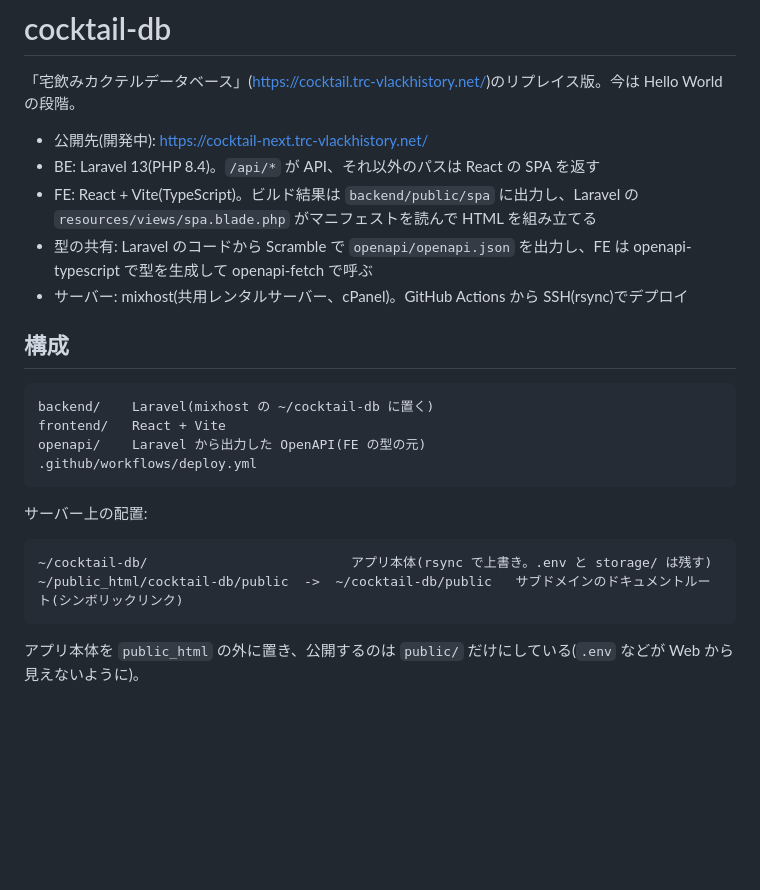
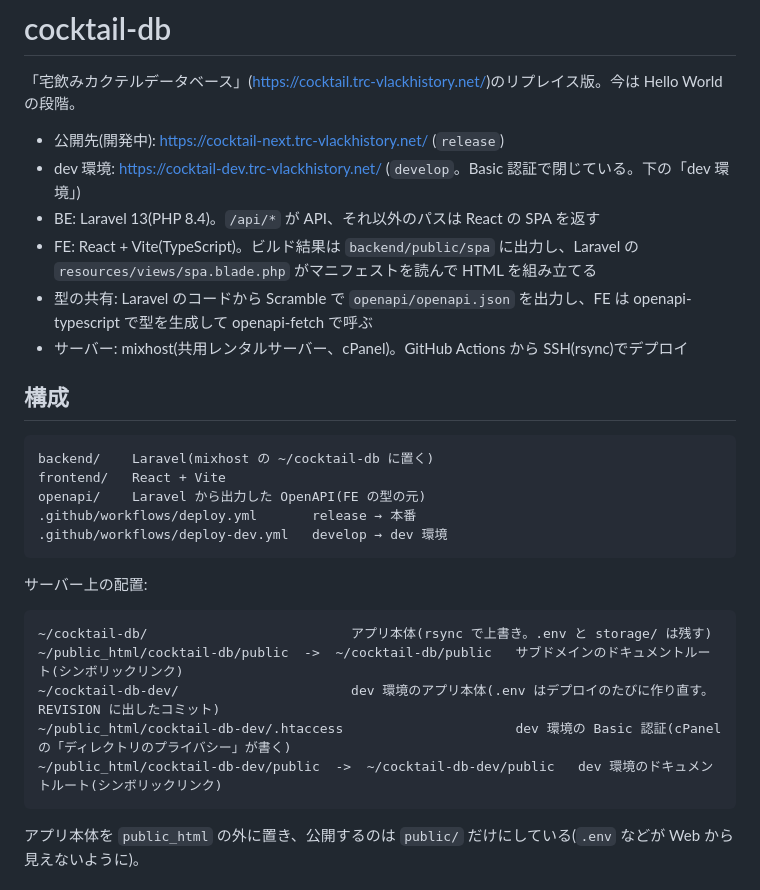
Before and after one commit to t-moriyama-r/cocktail-db, a Markdown page: README.md, the part around one of its changes. Rendered like a GitHub page; blank space fills up the shorter version.

````diff
--- a/README.md
+++ b/README.md
@@ -2,7 +2,8 @@
 
 「宅飲みカクテルデータベース」(https://cocktail.trc-vlackhistory.net/)のリプレイス版。今は Hello World の段階。
 
-- 公開先(開発中): https://cocktail-next.trc-vlackhistory.net/
+- 公開先(開発中): https://cocktail-next.trc-vlackhistory.net/ (`release`)
+- dev 環境: https://cocktail-dev.trc-vlackhistory.net/ (`develop`。Basic 認証で閉じている。下の「dev 環境」)
 - BE: Laravel 13(PHP 8.4)。`/api/*` が API、それ以外のパスは React の SPA を返す
 - FE: React + Vite(TypeScript)。ビルド結果は `backend/public/spa` に出力し、Laravel の `resources/views/spa.blade.php` がマニフェストを読んで HTML を組み立てる
 - 型の共有: Laravel のコードから Scramble で `openapi/openapi.json` を出力し、FE は openapi-typescript で型を生成して openapi-fetch で呼ぶ
@@ -14,7 +15,8 @@
 backend/    Laravel(mixhost の ~/cocktail-db に置く)
 frontend/   React + Vite
 openapi/    Laravel から出力した OpenAPI(FE の型の元)
-.github/workflows/deploy.yml
+.github/workflows/deploy.yml       release → 本番
+.github/workflows/deploy-dev.yml   develop → dev 環境
 ```
 
 サーバー上の配置:
@@ -22,6 +24,9 @@ openapi/    Laravel から出力した OpenAPI(FE の型の元)
 ```
 ~/cocktail-db/                          アプリ本体(rsync で上書き。.env と storage/ は残す)
 ~/public_html/cocktail-db/public  ->  ~/cocktail-db/public   サブドメインのドキュメントルート(シンボリックリンク)
+~/cocktail-db-dev/                      dev 環境のアプリ本体(.env はデプロイのたびに作り直す。REVISION に出したコミット)
+~/public_html/cocktail-db-dev/.htaccess                      dev 環境の Basic 認証(cPanel の「ディレクトリのプライバシー」が書く)
+~/public_html/cocktail-db-dev/public  ->  ~/cocktail-db-dev/public   dev 環境のドキュメントルート(シンボリックリンク)
 ```
 
 アプリ本体を `public_html` の外に置き、公開するのは `public/` だけにしている(`.env` などが Web から見えないように)。
````
Also changed, not shown: other parts of README.md (+19 -0 lines).
